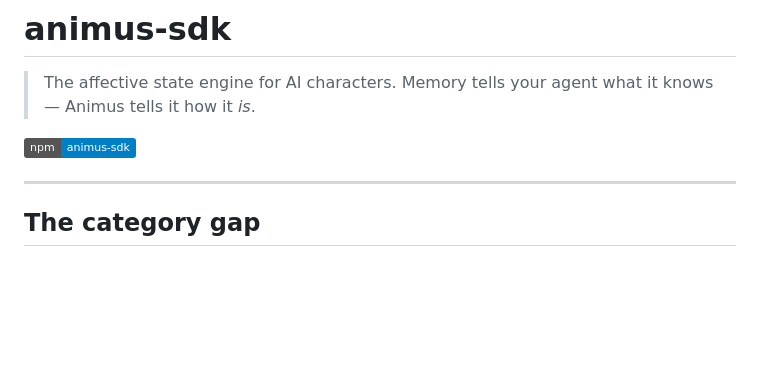
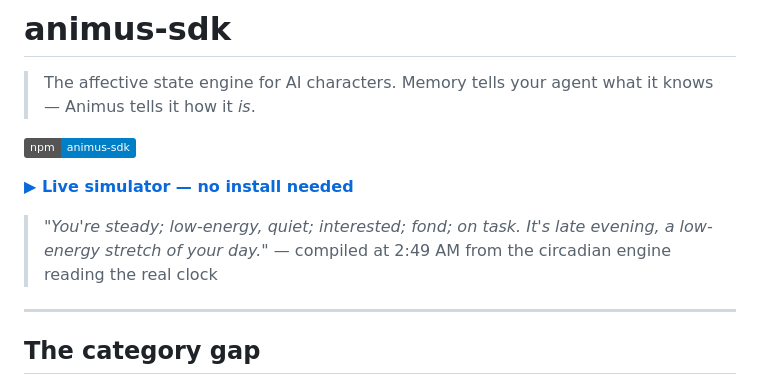
Before and after one commit to kahnark89/animus-sdk, a Markdown page: README.md, the part around the change. Drawn GitHub-style; badges without logos; blank space fills up the shorter version.

Commit message:
docs: add live simulator link and example mood-line

```diff
--- a/README.md
+++ b/README.md
@@ -3,6 +3,10 @@
 > The affective state engine for AI characters. Memory tells your agent what it knows — Animus tells it how it *is*.
 
 [![npm](https://img.shields.io/badge/npm-animus--sdk-blue)](https://www.npmjs.com/package/animus-sdk)
+
+**[▶ Live simulator — no install needed](https://kahnark89.github.io/animus-sdk)**
+
+> *"You're steady; low-energy, quiet; interested; fond; on task. It's late evening, a low-energy stretch of your day."* — compiled at 2:49 AM from the circadian engine reading the real clock
 
 ---
 
```
